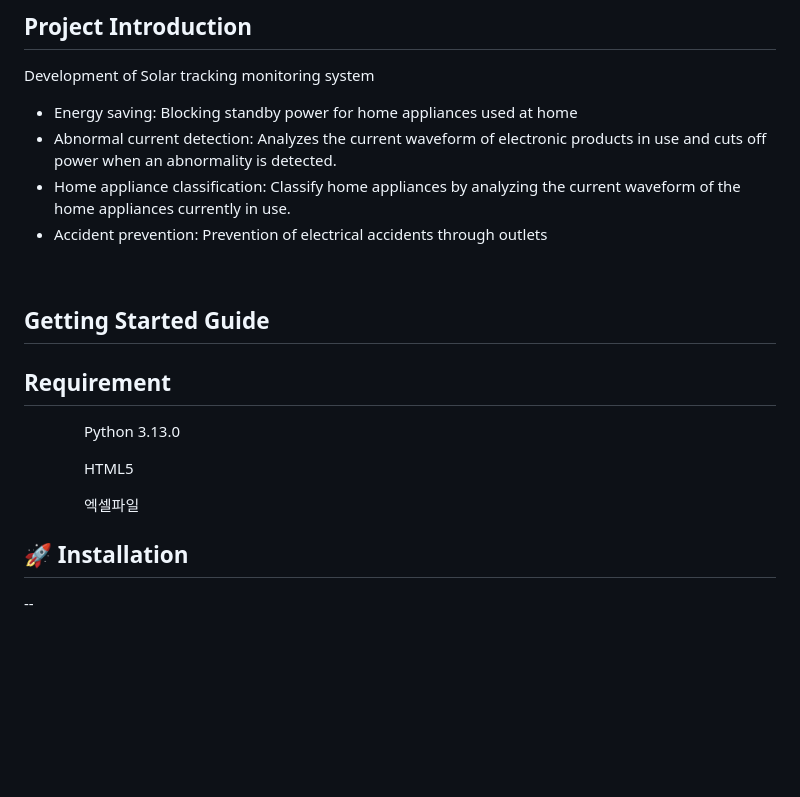
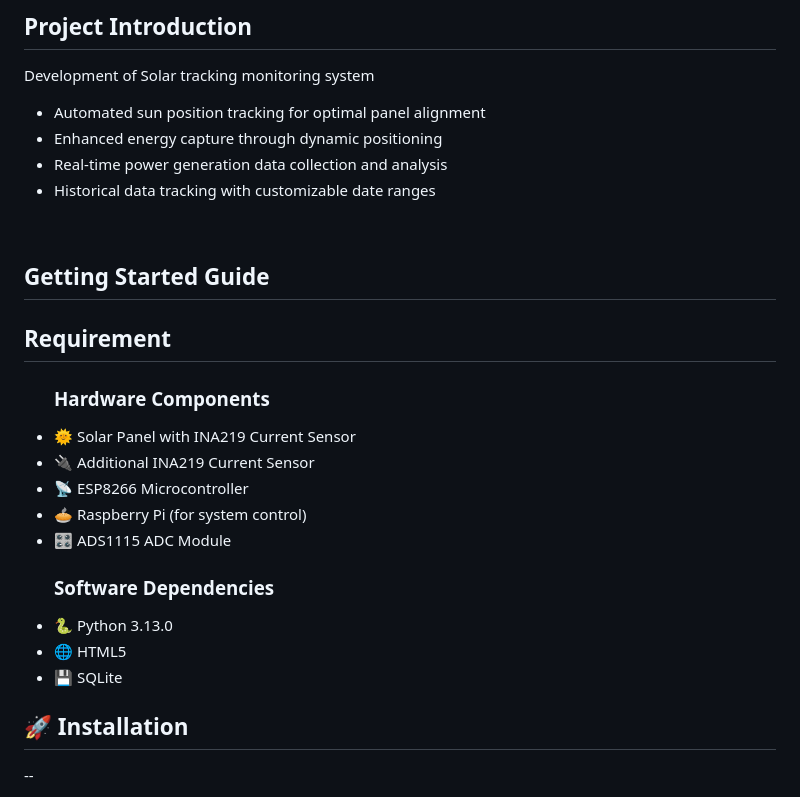
Before and after one commit to jinfive/Solar-tracking-monitoring-system, a Markdown page: README.md, the part around the change. Drawn GitHub-style; blank space fills up the shorter version.

```diff
--- a/README.md
+++ b/README.md
@@ -35,10 +35,10 @@ team member:남강현,박상욱,이정원
 ## Project Introduction
 Development of Solar tracking monitoring system
 <ul>
-  <li>Energy saving: Blocking standby power for home appliances used at home</li>
-  <li>Abnormal current detection: Analyzes the current waveform of electronic products in use and cuts off power when an abnormality is detected.</li>
-  <li>Home appliance classification: Classify home appliances by analyzing the current waveform of the home appliances currently in use.</li>
-  <li>Accident prevention: Prevention of electrical accidents through outlets</li>
+  <li>Automated sun position tracking for optimal panel alignment</li>
+  <li>Enhanced energy capture through dynamic positioning</li>
+  <li>Real-time power generation data collection and analysis</li>
+  <li>Historical data tracking with customizable date ranges</li>
 </ul>
 <br>
 <h2>Getting Started Guide</h2>
@@ -46,9 +46,16 @@ Development of Solar tracking monitoring system
 Requirement
 --
 <ul>
-  <ol>Python 3.13.0</ol>
-  <ol>HTML5</ol>
-  <ol>엑셀파일</ol>
+  <h3>Hardware Components</h3>
+<li>🌞 Solar Panel with INA219 Current Sensor</li>
+<li>🔌 Additional INA219 Current Sensor</li>
+<li>📡 ESP8266 Microcontroller</li>
+<li>🥧 Raspberry Pi (for system control)</li>
+<li>🎛️ ADS1115 ADC Module</li>
+<h3>Software Dependencies</h3>
+<li>🐍 Python 3.13.0</li>
+<li>🌐 HTML5</li>
+<li>💾 SQLite</li>
 
 </ul>
 
```
